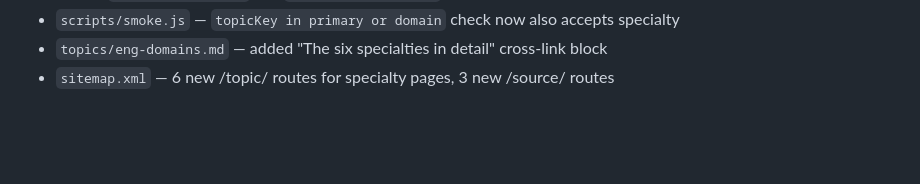
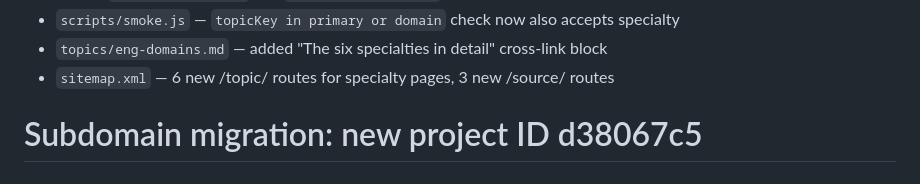
Before and after one commit to donnyexpress/se-intelligence, a Markdown page: docs/proposed-changes.md, the part around the change. Rendered like a GitHub page; blank space fills up the shorter version.

```diff
--- a/docs/proposed-changes.md
+++ b/docs/proposed-changes.md
@@ -45,3 +45,4 @@
 - `scripts/smoke.js` — `topicKey in primary or domain` check now also accepts specialty
 - `topics/eng-domains.md` — added "The six specialties in detail" cross-link block
 - `sitemap.xml` — 6 new /topic/ routes for specialty pages, 3 new /source/ routes
+# Subdomain migration: new project ID d38067c5
```
